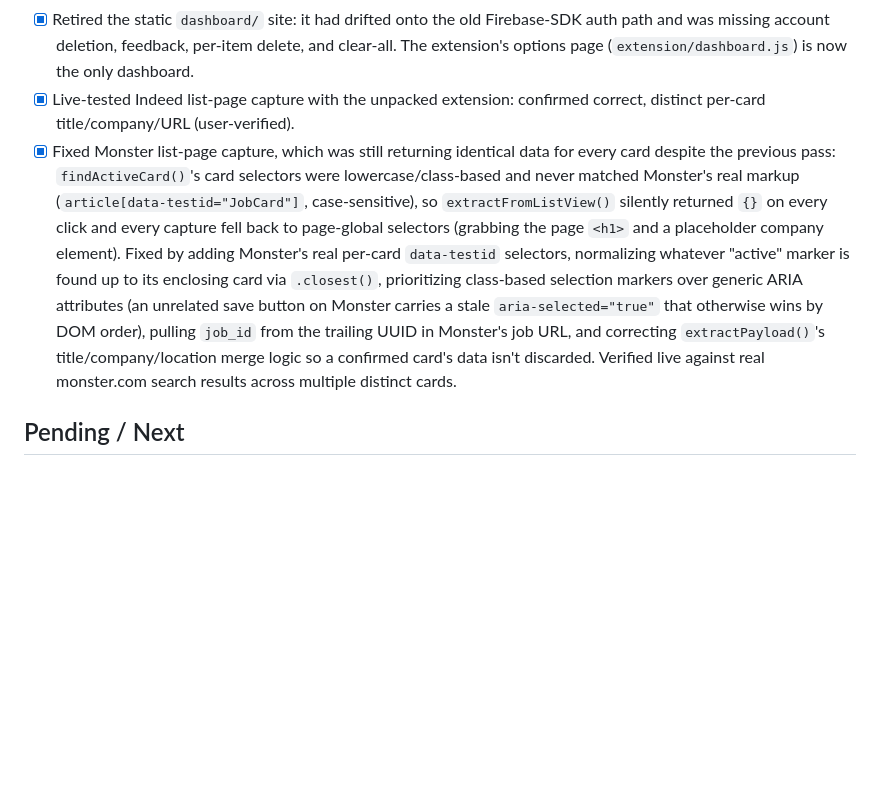
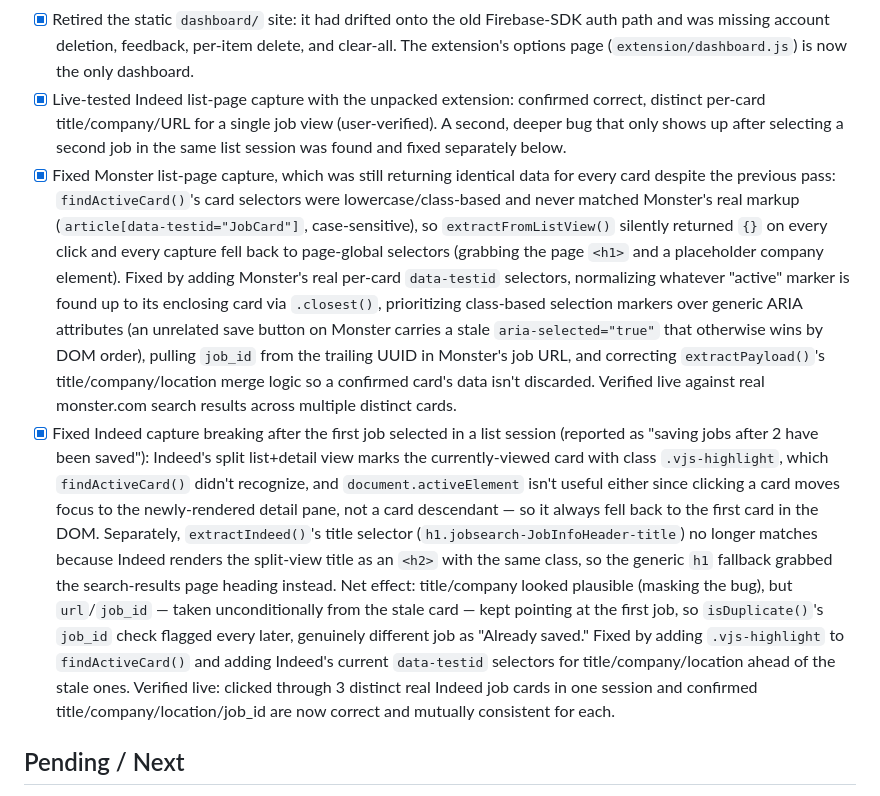
Before and after one commit to brando5393/applycontrol, a Markdown page: TODO.md, the part around the change. GitHub-like rendering; blank space fills up the shorter version.

Commit message:
Document the Indeed multi-select capture fix in TODO.md
Co-Authored-By: Claude Sonnet 5 <noreply@anthropic.com>

```diff
--- a/TODO.md
+++ b/TODO.md
@@ -28,8 +28,9 @@ Format is optimized for AI agents.
 - [x] Fix Monster/Indeed list-page duplicate detection: per-card `job_id`/URL extraction (`content.js`), duplicate check now matches on `job_id` first; `isListPageUrl()` extended to cover Indeed's bare `/jobs` path, LinkedIn's `/jobs/search` and `/jobs/collections`, and generic `?keywords=` search pages.
 - [x] Escape all scraped job fields before rendering (`escapeHtml()`/`safeHref()` in `extension/dashboard.js`) — closes a stored-XSS gap where a crafted page could inject markup into the options-page DOM via a saved application's title/company/location/url.
 - [x] Retired the static `dashboard/` site: it had drifted onto the old Firebase-SDK auth path and was missing account deletion, feedback, per-item delete, and clear-all. The extension's options page (`extension/dashboard.js`) is now the only dashboard.
-- [x] Live-tested Indeed list-page capture with the unpacked extension: confirmed correct, distinct per-card title/company/URL (user-verified).
+- [x] Live-tested Indeed list-page capture with the unpacked extension: confirmed correct, distinct per-card title/company/URL for a single job view (user-verified). A second, deeper bug that only shows up after selecting a second job in the same list session was found and fixed separately below.
 - [x] Fixed Monster list-page capture, which was still returning identical data for every card despite the previous pass: `findActiveCard()`'s card selectors were lowercase/class-based and never matched Monster's real markup (`article[data-testid="JobCard"]`, case-sensitive), so `extractFromListView()` silently returned `{}` on every click and every capture fell back to page-global selectors (grabbing the page `<h1>` and a placeholder company element). Fixed by adding Monster's real per-card `data-testid` selectors, normalizing whatever "active" marker is found up to its enclosing card via `.closest()`, prioritizing class-based selection markers over generic ARIA attributes (an unrelated save button on Monster carries a stale `aria-selected="true"` that otherwise wins by DOM order), pulling `job_id` from the trailing UUID in Monster's job URL, and correcting `extractPayload()`'s title/company/location merge logic so a confirmed card's data isn't discarded. Verified live against real monster.com search results across multiple distinct cards.
+- [x] Fixed Indeed capture breaking after the first job selected in a list session (reported as "saving jobs after 2 have been saved"): Indeed's split list+detail view marks the currently-viewed card with class `.vjs-highlight`, which `findActiveCard()` didn't recognize, and `document.activeElement` isn't useful either since clicking a card moves focus to the newly-rendered detail pane, not a card descendant — so it always fell back to the first card in the DOM. Separately, `extractIndeed()`'s title selector (`h1.jobsearch-JobInfoHeader-title`) no longer matches because Indeed renders the split-view title as an `<h2>` with the same class, so the generic `h1` fallback grabbed the search-results page heading instead. Net effect: title/company looked plausible (masking the bug), but `url`/`job_id` — taken unconditionally from the stale card — kept pointing at the first job, so `isDuplicate()`'s `job_id` check flagged every later, genuinely different job as "Already saved." Fixed by adding `.vjs-highlight` to `findActiveCard()` and adding Indeed's current `data-testid` selectors for title/company/location ahead of the stale ones. Verified live: clicked through 3 distinct real Indeed job cards in one session and confirmed title/company/location/job_id are now correct and mutually consistent for each.
 
 ## Pending / Next
 - [ ] Extend list-page URL detection to Glassdoor and ZipRecruiter once their real search-results URL shape is confirmed (their URLs don't follow the `/jobs/` convention the other boards use, so they were left out of `isListPageUrl()` rather than guessed at).
```
